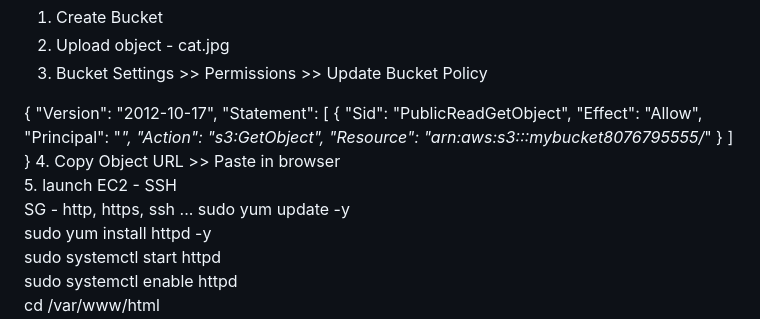
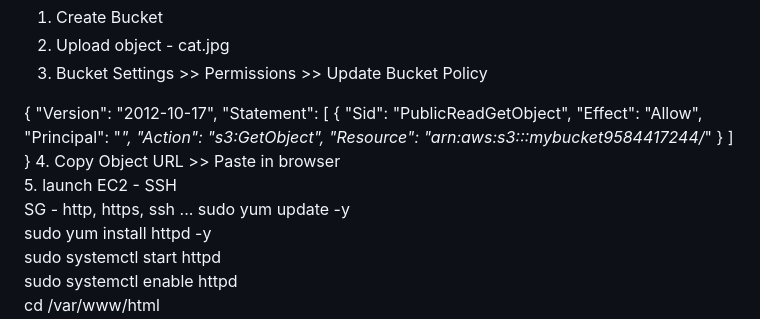
Before and after one commit to vaishalichilhate04/aws-ec2-s3-static-website, a Markdown page: README.md, the part around the change. Drawn GitHub-style.

```diff
--- a/README.md
+++ b/README.md
@@ -11,7 +11,7 @@
              "Effect": "Allow",
              "Principal": "*",
              "Action": "s3:GetObject",
-             "Resource": "arn:aws:s3:::mybucket8076795555/*"
+             "Resource": "arn:aws:s3:::mybucket9584417244/*"
          }
      ]
  }
@@ -19,7 +19,7 @@
  5. launch EC2 - SSH
  SG - http, https, ssh
  ...
- sudo yum update -y
+  sudo yum update -y
  sudo yum install httpd -y
  sudo systemctl start httpd
  sudo systemctl enable httpd
```
